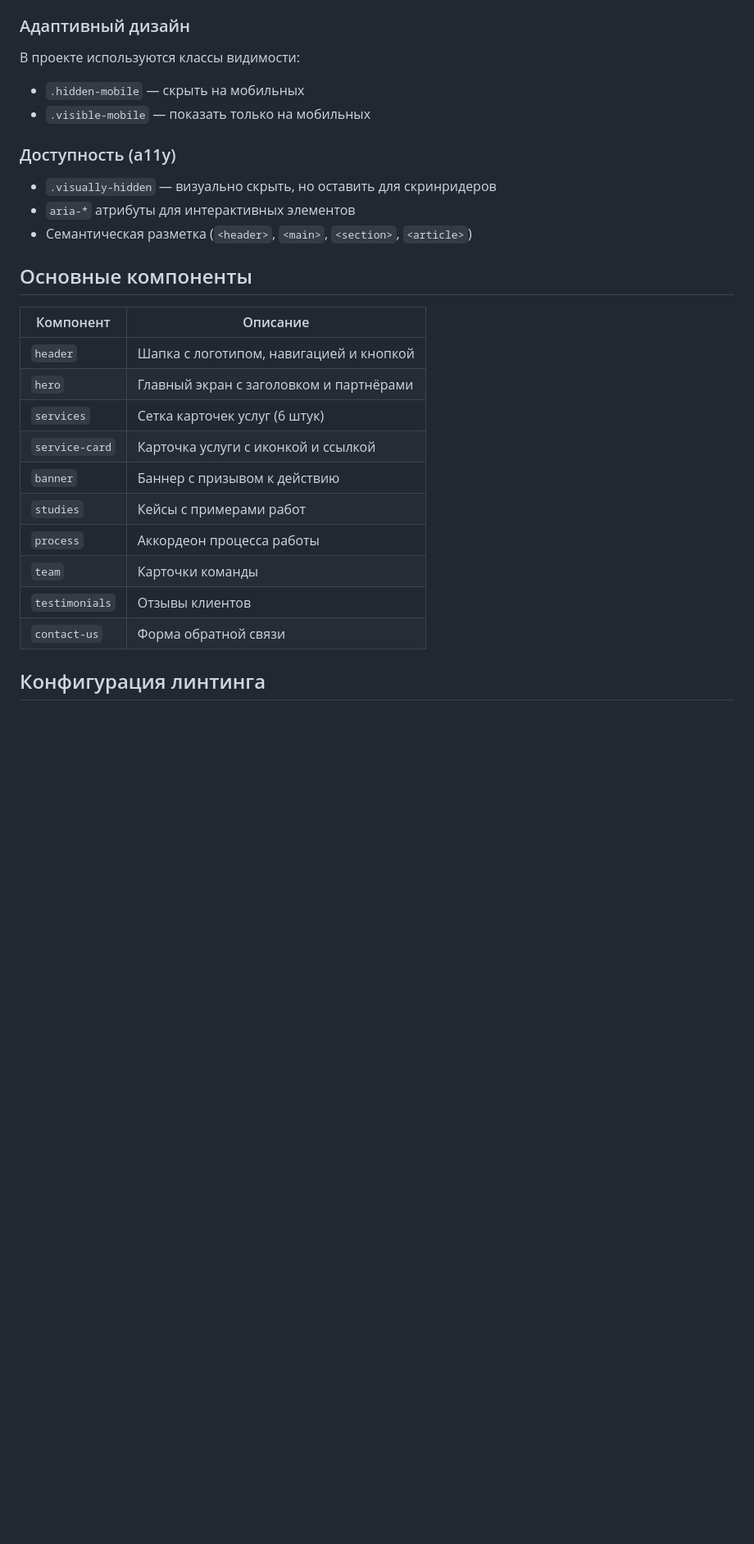
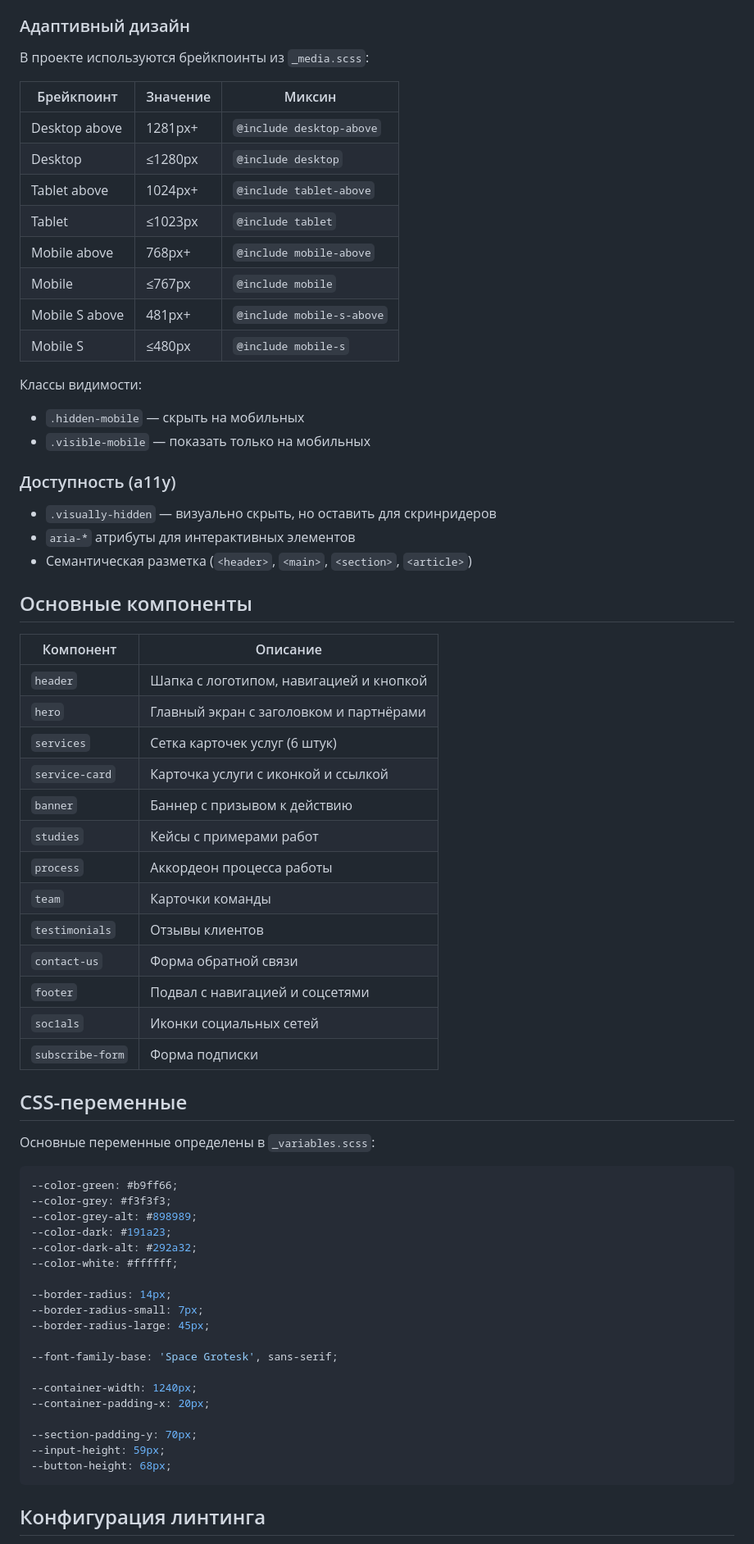
Before and after one commit to Rinnayb/positivus, a Markdown page: QWEN.md, the part around one of its changes. Shown at 82% size. Rendered like a GitHub page; blank space fills up the shorter version.

Commit message:
docs: обновить QWEN.md с полной структурой проекта и CSS-переменными
Co-authored-by: Qwen-Coder <qwen-coder@alibabacloud.com>

````diff
--- a/QWEN.md
+++ b/QWEN.md
@@ -148,7 +158,20 @@ npm run sass-watch
 
 ### Адаптивный дизайн
 
-В проекте используются классы видимости:
+В проекте используются брейкпоинты из `_media.scss`:
+
+| Брейкпоинт      | Значение  | Миксин            |
+| --------------- | --------- | ----------------- |
+| Desktop above   | 1281px+   | `@include desktop-above` |
+| Desktop         | ≤1280px   | `@include desktop` |
+| Tablet above    | 1024px+   | `@include tablet-above` |
+| Tablet          | ≤1023px   | `@include tablet` |
+| Mobile above    | 768px+    | `@include mobile-above` |
+| Mobile          | ≤767px    | `@include mobile` |
+| Mobile S above  | 481px+    | `@include mobile-s-above` |
+| Mobile S        | ≤480px    | `@include mobile-s` |
+
+Классы видимости:
 
 - `.hidden-mobile` — скрыть на мобильных
 - `.visible-mobile` — показать только на мобильных
@@ -161,18 +184,47 @@ npm run sass-watch
 
 ## Основные компоненты
 
-| Компонент      | Описание                                |
-| -------------- | --------------------------------------- |
-| `header`       | Шапка с логотипом, навигацией и кнопкой |
-| `hero`         | Главный экран с заголовком и партнёрами |
-| `services`     | Сетка карточек услуг (6 штук)           |
-| `service-card` | Карточка услуги с иконкой и ссылкой     |
-| `banner`       | Баннер с призывом к действию            |
-| `studies`      | Кейсы с примерами работ                 |
-| `process`      | Аккордеон процесса работы               |
-| `team`         | Карточки команды                        |
-| `testimonials` | Отзывы клиентов                         |
-| `contact-us`   | Форма обратной связи                    |
+| Компонент          | Описание                                |
+| ------------------ | --------------------------------------- |
+| `header`           | Шапка с логотипом, навигацией и кнопкой |
+| `hero`             | Главный экран с заголовком и партнёрами |
+| `services`         | Сетка карточек услуг (6 штук)           |
+| `service-card`     | Карточка услуги с иконкой и ссылкой     |
+| `banner`           | Баннер с призывом к действию            |
+| `studies`          | Кейсы с примерами работ                 |
+| `process`          | Аккордеон процесса работы               |
+| `team`             | Карточки команды                        |
+| `testimonials`     | Отзывы клиентов                         |
+| `contact-us`       | Форма обратной связи                    |
+| `footer`           | Подвал с навигацией и соцсетями         |
+| `soc1als`          | Иконки социальных сетей                 |
+| `subscribe-form`   | Форма подписки                          |
+
+## CSS-переменные
+
+Основные переменные определены в `_variables.scss`:
+
+```scss
+--color-green: #b9ff66;
+--color-grey: #f3f3f3;
+--color-grey-alt: #898989;
+--color-dark: #191a23;
+--color-dark-alt: #292a32;
+--color-white: #ffffff;
+
+--border-radius: 14px;
+--border-radius-small: 7px;
+--border-radius-large: 45px;
+
+--font-family-base: 'Space Grotesk', sans-serif;
+
+--container-width: 1240px;
+--container-padding-x: 20px;
+
+--section-padding-y: 70px;
+--input-height: 59px;
+--button-height: 68px;
+```
 
 ## Конфигурация линтинга
 
````
Also changed, not shown: other parts of QWEN.md (+14 -4 lines).
